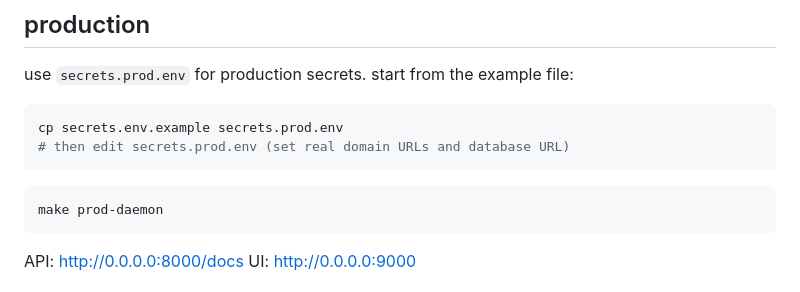
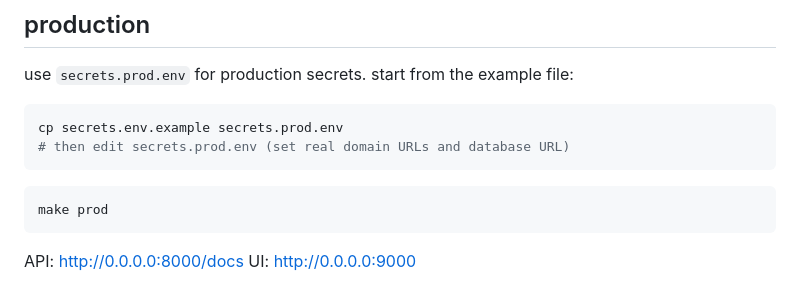
Before and after one commit to F0RTHSP4CE/refinance, a Markdown page: README.md, the part around the change. Drawn GitHub-style.

Commit message:
update readme commands

````diff
--- a/README.md
+++ b/README.md
@@ -111,7 +111,7 @@ cp secrets.env.example secrets.prod.env
 ```
 
 ```console
-make prod-daemon
+make prod
 ```
 
 API: http://0.0.0.0:8000/docs
````
